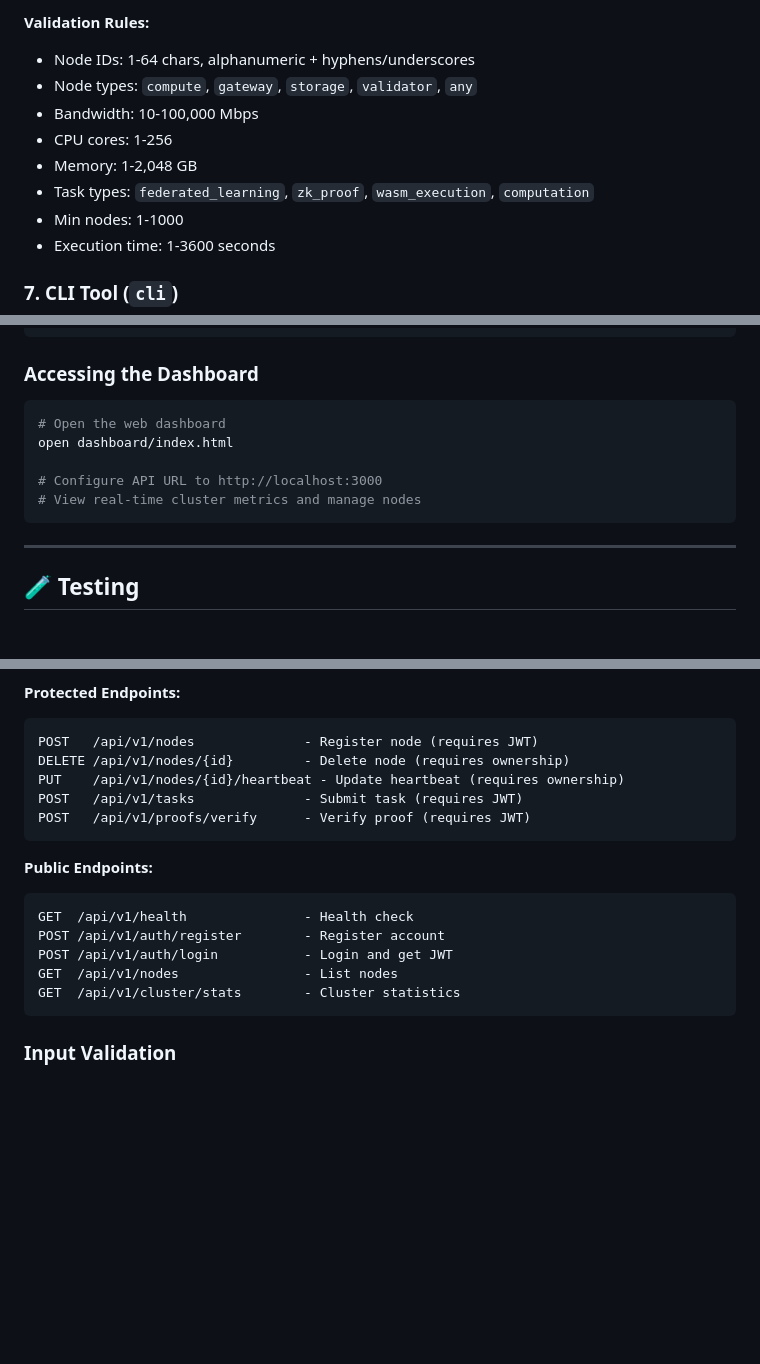
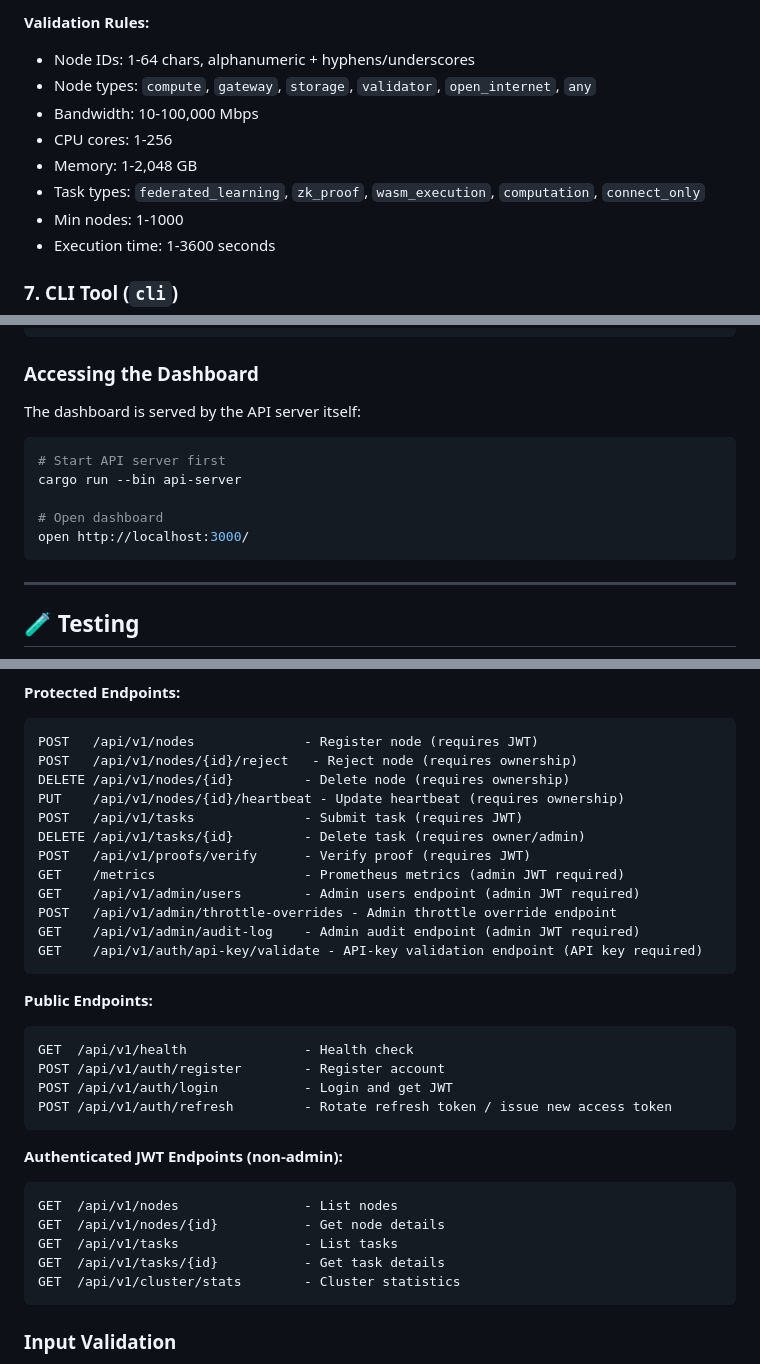
Before and after one commit to dfeen87/Ambient-AI-VCP-System, a Markdown page: README.md, 3 parts joined by grey strips. GitHub-like rendering; blank space fills up the shorter version.

Commit message:
docs: align README with current API and project layout

````diff
--- a/README.md
+++ b/README.md
@@ -226,11 +226,11 @@ Tip: To quickly verify the public demo is reachable, run:
 
 **Validation Rules:**
 - Node IDs: 1-64 chars, alphanumeric + hyphens/underscores
-- Node types: `compute`, `gateway`, `storage`, `validator`, `any`
+- Node types: `compute`, `gateway`, `storage`, `validator`, `open_internet`, `any`
 - Bandwidth: 10-100,000 Mbps
 - CPU cores: 1-256
 - Memory: 1-2,048 GB
-- Task types: `federated_learning`, `zk_proof`, `wasm_execution`, `computation`
+- Task types: `federated_learning`, `zk_proof`, `wasm_execution`, `computation`, `connect_only`
 - Min nodes: 1-1000
 - Execution time: 1-3600 seconds
 
@@ -348,12 +348,14 @@ cargo run --bin api-server
 
 ### Accessing the Dashboard
 
+The dashboard is served by the API server itself:
+
 ```bash
-# Open the web dashboard
-open dashboard/index.html
+# Start API server first
+cargo run --bin api-server
 
-# Configure API URL to http://localhost:3000
-# View real-time cluster metrics and manage nodes
+# Open dashboard
+open http://localhost:3000/
 ```
 
 ---
@@ -424,10 +426,17 @@ cargo test --test integration_test
 **Protected Endpoints:**
 ```
 POST   /api/v1/nodes              - Register node (requires JWT)
+POST   /api/v1/nodes/{id}/reject   - Reject node (requires ownership)
 DELETE /api/v1/nodes/{id}         - Delete node (requires ownership)
 PUT    /api/v1/nodes/{id}/heartbeat - Update heartbeat (requires ownership)
 POST   /api/v1/tasks              - Submit task (requires JWT)
+DELETE /api/v1/tasks/{id}         - Delete task (requires owner/admin)
 POST   /api/v1/proofs/verify      - Verify proof (requires JWT)
+GET    /metrics                   - Prometheus metrics (admin JWT required)
+GET    /api/v1/admin/users        - Admin users endpoint (admin JWT required)
+POST   /api/v1/admin/throttle-overrides - Admin throttle override endpoint
+GET    /api/v1/admin/audit-log    - Admin audit endpoint (admin JWT required)
+GET    /api/v1/auth/api-key/validate - API-key validation endpoint (API key required)
 ```
 
 **Public Endpoints:**
@@ -435,7 +444,15 @@ POST   /api/v1/proofs/verify      - Verify proof (requires JWT)
 GET  /api/v1/health               - Health check
 POST /api/v1/auth/register        - Register account
 POST /api/v1/auth/login           - Login and get JWT
+POST /api/v1/auth/refresh         - Rotate refresh token / issue new access token
+```
+
+**Authenticated JWT Endpoints (non-admin):**
+```
 GET  /api/v1/nodes                - List nodes
+GET  /api/v1/nodes/{id}           - Get node details
+GET  /api/v1/tasks                - List tasks
+GET  /api/v1/tasks/{id}           - Get task details
 GET  /api/v1/cluster/stats        - Cluster statistics
 ```
 
````
Also changed, not shown: other parts of README.md (+7 -11 lines).
